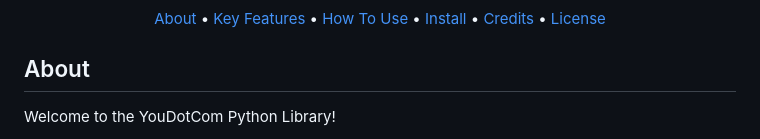
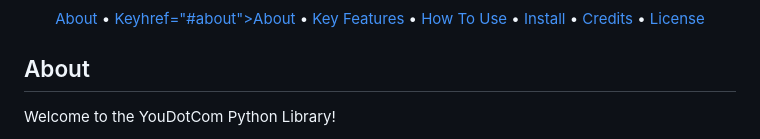
Before and after one commit to You-OpenSource/You-Python, a Markdown page: README.md, the part around one of its changes. Drawn GitHub-style.

```diff
--- a/README.md
+++ b/README.md
@@ -28,4 +54,5 @@
   <a href="#about">About</a> •
+  <a href="#key-features">Keyhref="#about">About</a> •
   <a href="#key-features">Key Features</a> •
   <a href="#how-to-use">How To Use</a> •
   <a href="#how-to-install">Install</a> •
```
Also changed, not shown: other parts of README.md (+26 -0 lines).
